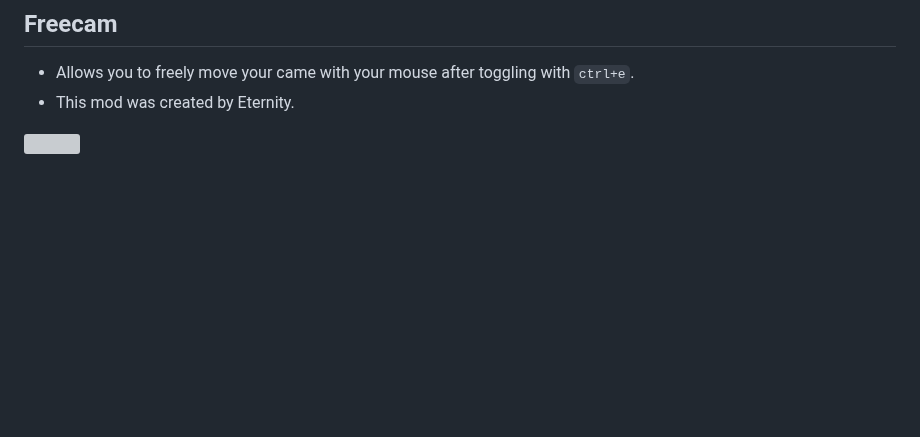
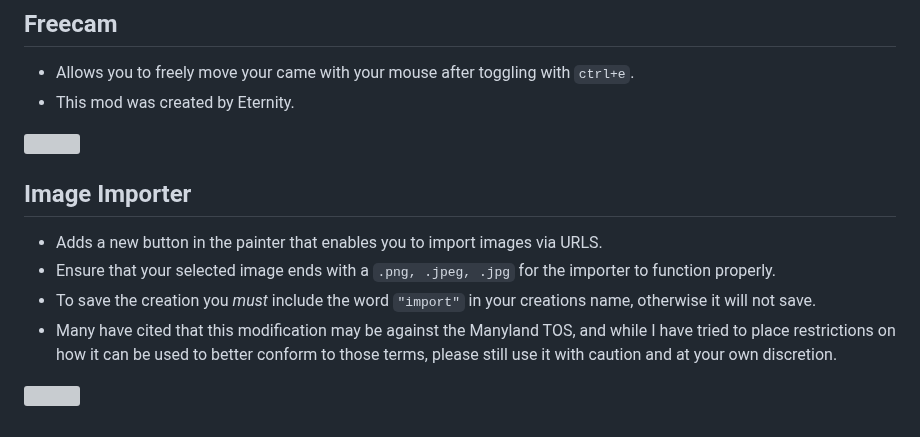
Before and after one commit to ZoltarML/BetterML, a Markdown page: README.md, the part around the change. GitHub-like rendering; blank space fills up the shorter version; grey boxes are pictures that could not be loaded.

```diff
--- a/README.md
+++ b/README.md
@@ -138,3 +138,11 @@
  * This mod was created by Eternity.
 
 ![](https://gyazo.com/9fb3d19872681fd2f1bfa8e5d83145bd.gif)
+
+## Image Importer
+ * Adds a new button in the painter that enables you to import images via URLS.
+ * Ensure that your selected image ends with a `.png, .jpeg, .jpg` for the importer to function properly.
+ * To save the creation you _must_ include the word `"import"` in your creations name, otherwise it will not save.
+ * Many have cited that this modification may be against the Manyland TOS, and while I have tried to place restrictions on how it can be used to better conform to those terms, please still use it with caution and at your own discretion.
+
+ ![](https://gyazo.com/c4d1ec006f79276a7d2757196fb4ebdc.gif)
```
